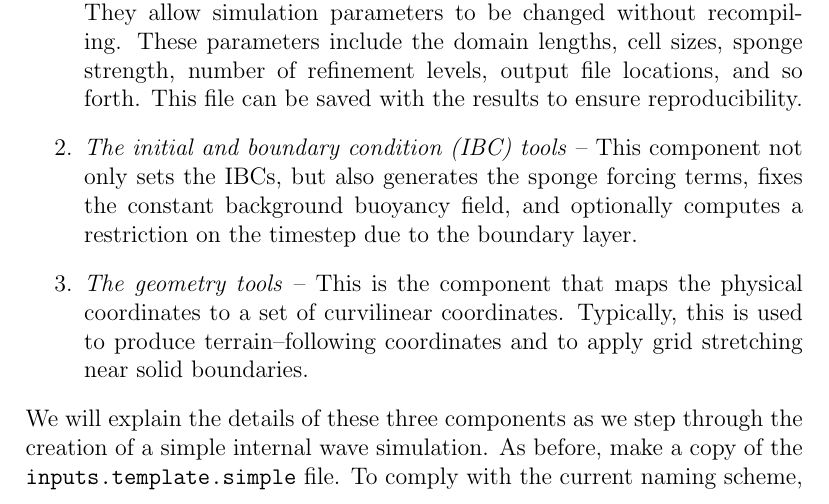
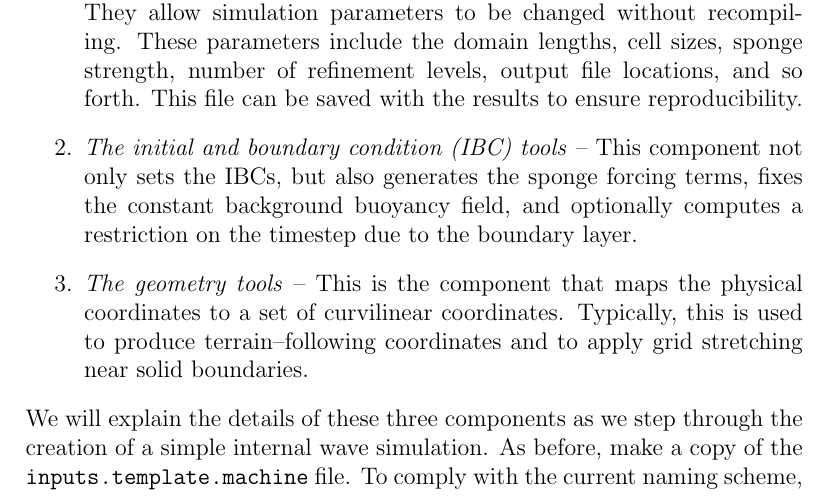
Before and after one commit to UNC-CFD/somar, a LaTeX document (doc/UsingSOMAR.tex): part of page 10 of 28, cut so that both start at the same text. Compiled offline with pdfLaTeX.

Commit message:
Updated doc to reflect input.template.simple to input.template.machine name change.

```diff
--- a/doc/UsingSOMAR.tex
+++ b/doc/UsingSOMAR.tex
@@ -271,7 +271,7 @@ When creating a new simulation, there are typically three components that need t
   \item \textit{The initial and boundary condition (IBC) tools} -- This component not only sets the IBCs, but also generates the sponge forcing terms, fixes the constant background buoyancy field, and optionally computes a restriction on the timestep due to the boundary layer.
   \item \textit{The geometry tools} -- This is the component that maps the physical coordinates to a set of curvilinear coordinates. Typically, this is used to produce terrain--following coordinates and to apply grid stretching near solid boundaries.
 \end{enumerate}
-We will explain the details of these three components as we step through the creation of a simple internal wave simulation. As before, make a copy of the \texttt{inputs.template.simple} file. To comply with the current naming scheme, name your new copy \texttt{inputs.InternalWave.machine}, where machine is replaced with the target computer name.\\
+We will explain the details of these three components as we step through the creation of a simple internal wave simulation. As before, make a copy of the \texttt{inputs.template.machine} file. To comply with the current naming scheme, name your new copy \texttt{inputs.InternalWave.machine}, where machine is replaced with the target computer name.\\
 
 \subsection{Setting the initial and boundary conditions}\label{NewIBCSetup}
 This is the first step, and unfortunately, it's also the most involved. We need to create our own boundary condition class, which means there is some C++ style overhead incurred during problem creation. This initial overhead, however, will be offset by the fact that we are creating a class that overrides a parent class. Most of the features we will ever need (e.g. solid wall boundary conditions, sponges, tidal forcing, splitting of the buoyancy into background and deviation, etc\dots) already exist in the parent, which means these features virtually come at no additional cost.\\
```
